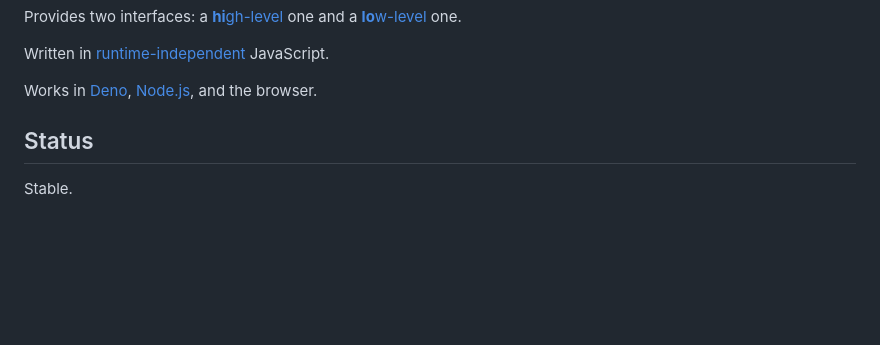
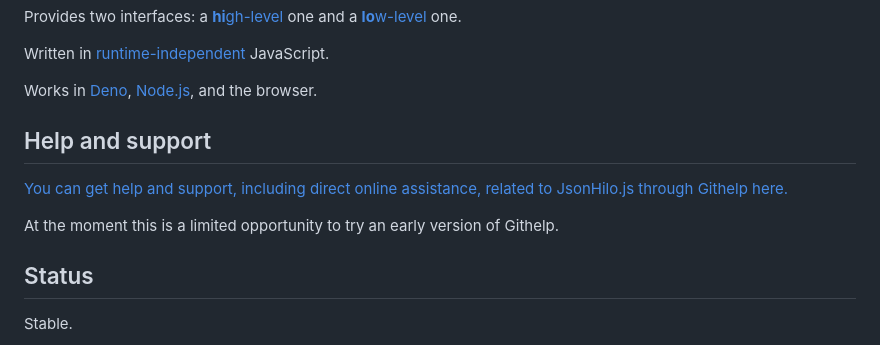
Before and after one commit to xtao-org/jsonhilo, a Markdown page: README.md, the part around the change. GitHub-like rendering; blank space fills up the shorter version.

Commit message:
add Githelp test

```diff
--- a/README.md
+++ b/README.md
@@ -15,6 +15,12 @@ Provides two interfaces: a [**hi**gh-level](#jsonhigh) one and a [**lo**w-level]
 Written in [runtime-independent](#runtime-independent) JavaScript.
 
 Works in [Deno](https://deno.land/), [Node.js](https://nodejs.org), and the browser.
+
+## Help and support
+
+[You can get help and support, including direct online assistance, related to JsonHilo.js through Githelp here.](https://githelp.app/repos/jsonhilo)
+
+At the moment this is a limited opportunity to try an early version of Githelp.
 
 ## Status
 
```
